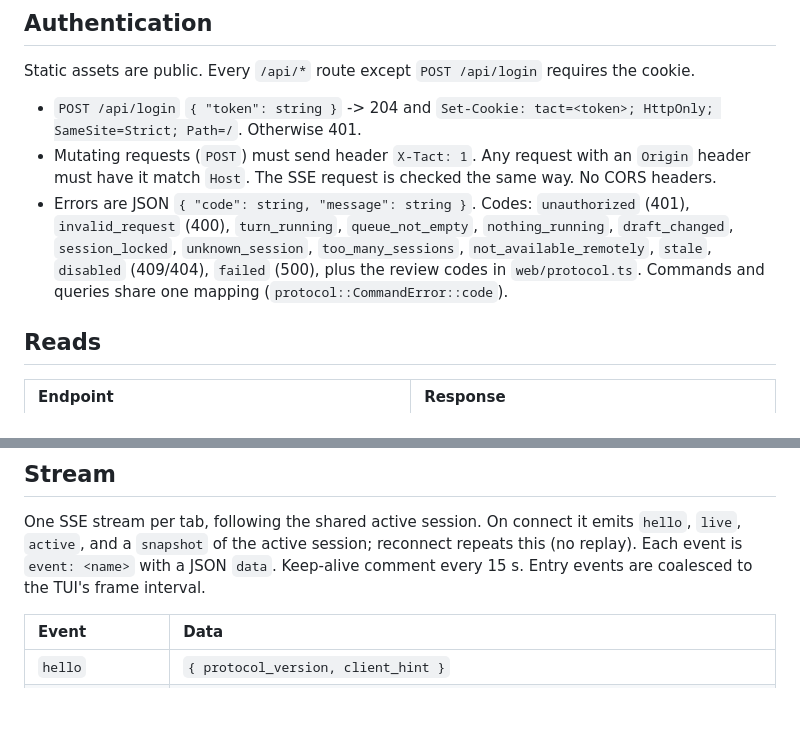
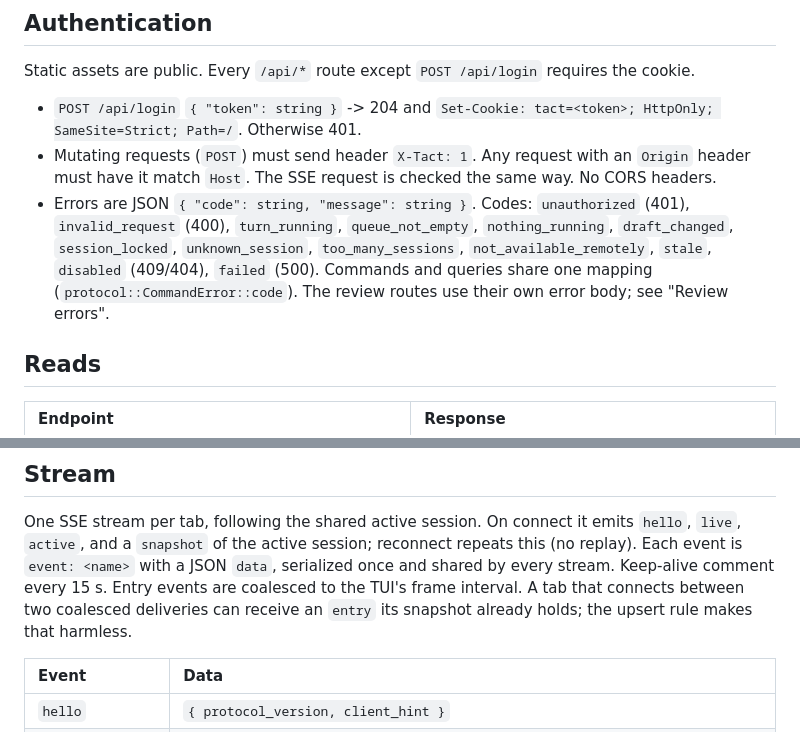
Before and after one commit to clabby/tact, a Markdown page: docs/web.md, 2 parts joined by grey strips. GitHub-like rendering; blank space fills up the shorter version.

```diff
--- a/docs/web.md
+++ b/docs/web.md
@@ -50,8 +50,9 @@ Static assets are public. Every `/api/*` route except `POST /api/login` requires
 - Errors are JSON `{ "code": string, "message": string }`. Codes: `unauthorized` (401),
   `invalid_request` (400), `turn_running`, `queue_not_empty`, `nothing_running`, `draft_changed`,
   `session_locked`, `unknown_session`, `too_many_sessions`, `not_available_remotely`, `stale`,
-  `disabled` (409/404), `failed` (500), plus the review codes in `web/protocol.ts`. Commands
-  and queries share one mapping (`protocol::CommandError::code`).
+  `disabled` (409/404), `failed` (500). Commands and queries share one mapping
+  (`protocol::CommandError::code`). The review routes use their own error body; see "Review
+  errors".
 
 ## Reads
 
@@ -70,8 +71,10 @@ Static assets are public. Every `/api/*` route except `POST /api/login` requires
 
 One SSE stream per tab, following the shared active session. On connect it emits `hello`, `live`,
 `active`, and a `snapshot` of the active session; reconnect repeats this (no replay). Each event is
-`event: <name>` with a JSON `data`. Keep-alive comment every 15 s. Entry events are coalesced to
-the TUI's frame interval.
+`event: <name>` with a JSON `data`, serialized once and shared by every stream. Keep-alive comment
+every 15 s. Entry events are coalesced to the TUI's frame interval. A tab that connects between
+two coalesced deliveries can receive an `entry` its snapshot already holds; the upsert rule makes
+that harmless.
 
 | Event | Data |
 | :-- | :-- |
```
Also changed, not shown: other parts of docs/web.md (+100 -31 lines), docs/workspaces.md (+77 -103 lines).
